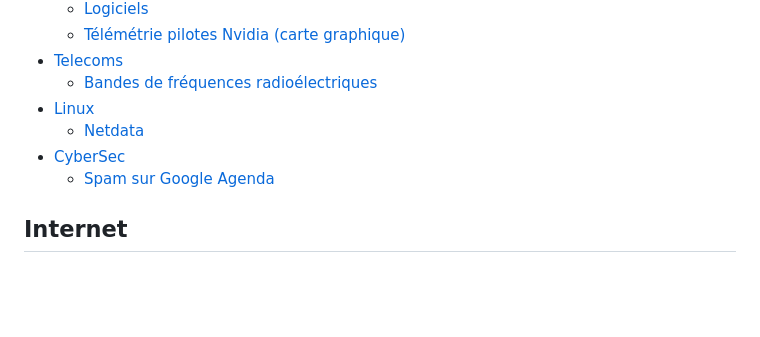
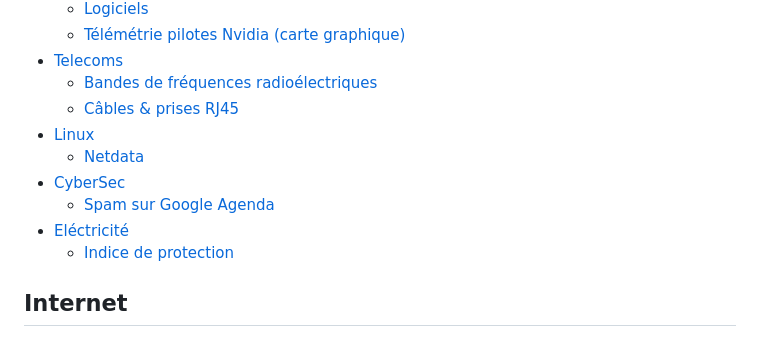
Before and after one commit to sirchamallow/wiki, a Markdown page: SUMMARY.md, the part around the change. Rendered like a GitHub page; blank space fills up the shorter version.

```diff
--- a/SUMMARY.md
+++ b/SUMMARY.md
@@ -22,10 +22,13 @@
   * [Télémétrie pilotes Nvidia \(carte graphique\)](windows10-starter-kit-de-survie/telemetrie-pilotes-nvidia-carte-graphique.md)
 * [Telecoms](telecoms/README.md)
   * [Bandes de fréquences radioélectriques](telecoms/tableau-national-de-repartition-des-bandes-de-frequences-radioelectriques.md)
+  * [Câbles & prises RJ45](telecoms/cables-and-prises-rj45.md)
 * [Linux](linux/README.md)
   * [Netdata](linux/netdata.md)
 * [CyberSec](cybersec/README.md)
   * [Spam sur Google Agenda](cybersec/spam-sur-google-agenda.md)
+* [Eléctricité](electricite/README.md)
+  * [Indice de protection](electricite/indice-de-protection.md)
 
 ## Internet
 
```
Also changed, not shown: electricite/README.md (added, +1 -0 lines), electricite/indice-de-protection.md (added, +36 -0 lines), telecoms/cables-and-prises-rj45.md (added, +44 -0 lines), .gitbook/assets/2019-10-30-11_25_38-window.png (added).
